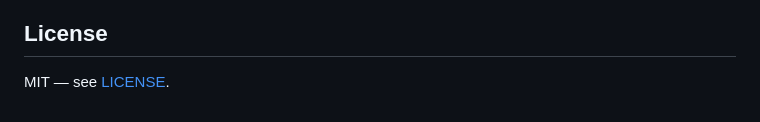
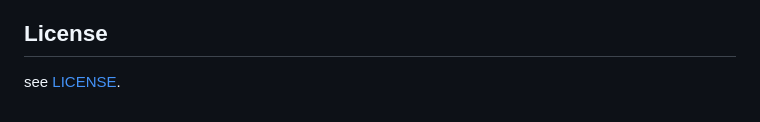
Before and after one commit to AVJefferson/meta-music-telegram-bot, a Markdown page: README.md, the part around the change. GitHub-like rendering.

```diff
--- a/README.md
+++ b/README.md
@@ -178,4 +178,4 @@ Lint with `ruff check .` (config in `pyproject.toml`). Push and pull requests ru
 
 ## License
 
-MIT — see [LICENSE](LICENSE).
+see [LICENSE](LICENSE).
```
